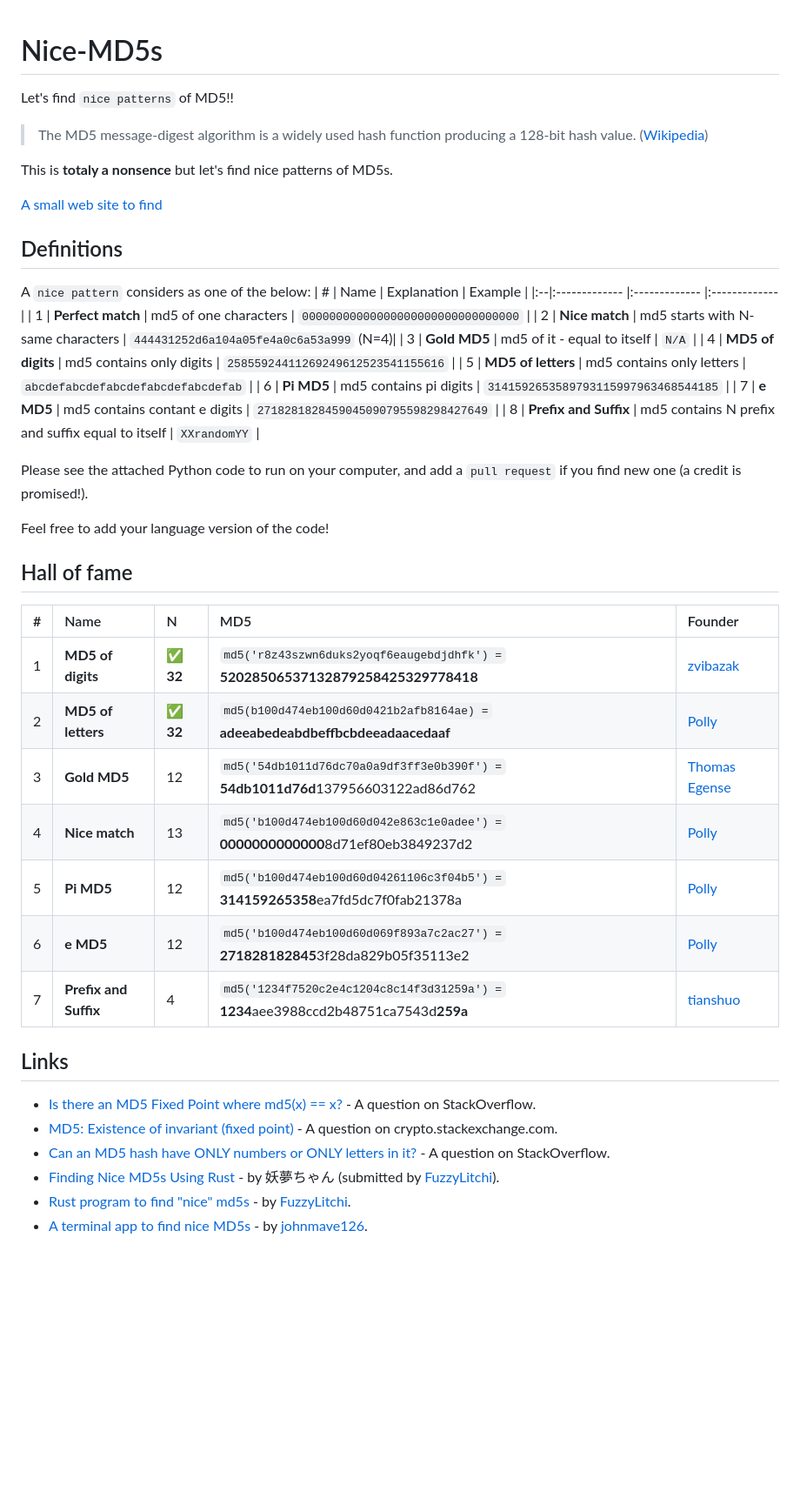
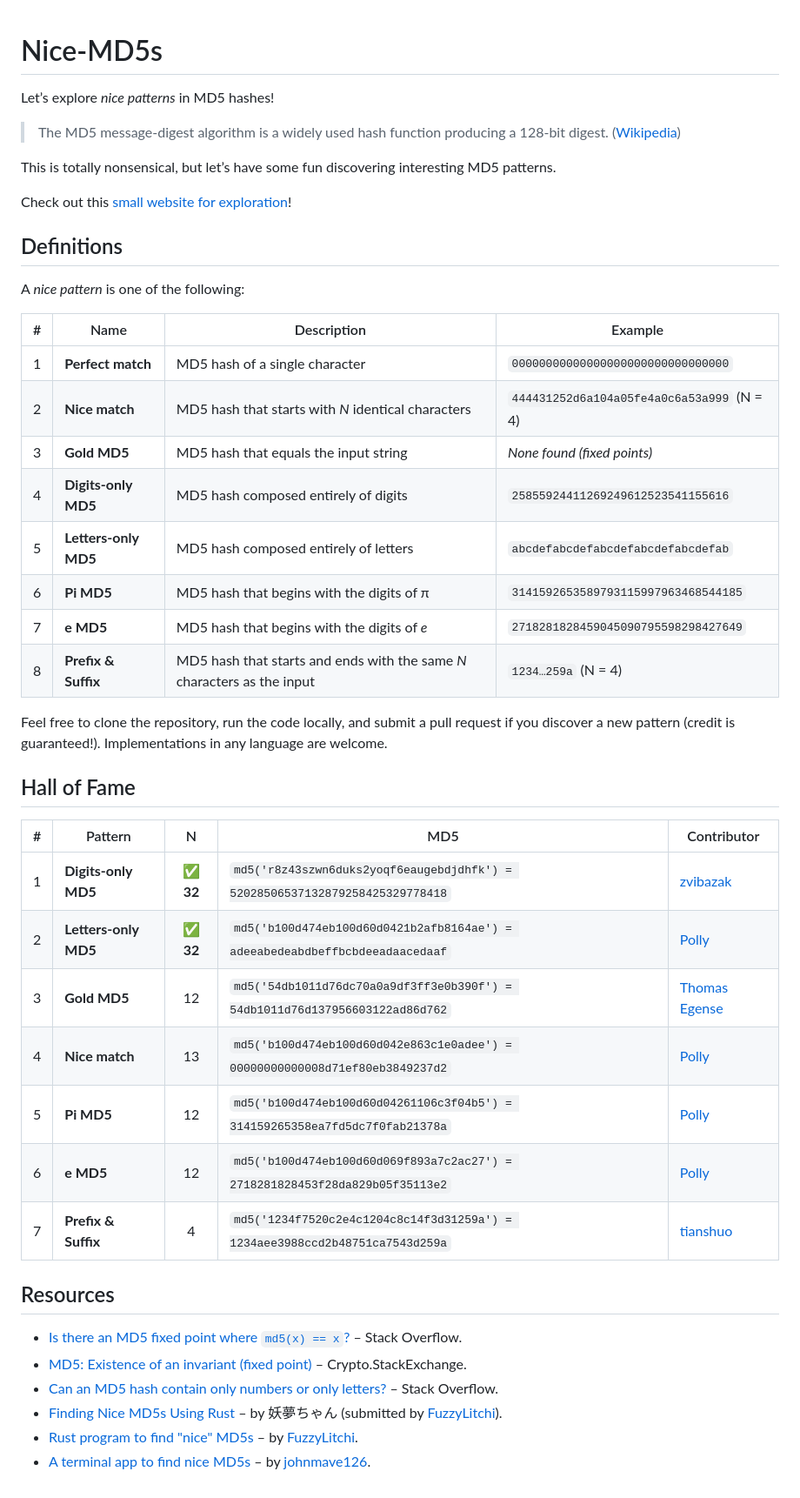
Before and after one commit to zvibazak/Nice-MD5s, a Markdown page: README.md, the part around the change. Shown at 87% size. Drawn GitHub-style; blank space fills up the shorter version.

```diff
--- a/README.md
+++ b/README.md
@@ -1,46 +1,47 @@
 # Nice-MD5s
-Let's find `nice patterns` of MD5!!
 
-> The MD5 message-digest algorithm is a widely used hash function producing a 128-bit hash value. ([Wikipedia](https://en.wikipedia.org/wiki/MD5))
+Let’s explore *nice patterns* in MD5 hashes!
 
-This is **totaly a nonsence** but let's find nice patterns of MD5s.
+> The MD5 message-digest algorithm is a widely used hash function producing a 128-bit digest. ([Wikipedia](https://en.wikipedia.org/wiki/MD5))
 
-[A small web site to find](https://zvibazak.github.io/Nice-MD5s/)
+This is totally nonsensical, but let’s have some fun discovering interesting MD5 patterns.
+
+Check out this [small website for exploration](https://zvibazak.github.io/Nice-MD5s/)!
 
 ## Definitions
 
-A `nice pattern` considers as one of the below:
-| # | Name | Explanation | Example |
-|:--|:------------- |:------------- |:-------------|
-| 1 | **Perfect match** | md5 of one characters | `00000000000000000000000000000000` |
-| 2 | **Nice match** | md5 starts with N-same characters | `444431252d6a104a05fe4a0c6a53a999` (N=4)|
-| 3 | **Gold MD5** | md5 of it - equal to itself | `N/A` |
-| 4 | **MD5 of digits** | md5 contains only digits | `25855924411269249612523541155616` |
-| 5 | **MD5 of letters** | md5 contains only letters | `abcdefabcdefabcdefabcdefabcdefab` |
-| 6 | **Pi MD5** | md5 contains pi digits | `3141592653589793115997963468544185` |
-| 7 | **e MD5** | md5 contains contant e digits | `2718281828459045090795598298427649` |
-| 8 | **Prefix and Suffix** | md5 contains N prefix and suffix equal to itself | `XXrandomYY` |
+A *nice pattern* is one of the following:
 
-Please see the attached Python code to run on your computer, and add a `pull request` if you find new one (a credit is promised!).
+| #  | Name                 | Description                                                              | Example                                               |
+|:--:|----------------------|--------------------------------------------------------------------------|-------------------------------------------------------|
+| 1  | **Perfect match**    | MD5 hash of a single character                                           | `00000000000000000000000000000000`                    |
+| 2  | **Nice match**       | MD5 hash that starts with *N* identical characters                       | `444431252d6a104a05fe4a0c6a53a999` (N = 4)            |
+| 3  | **Gold MD5**         | MD5 hash that equals the input string                                     | _None found (fixed points)_                           |
+| 4  | **Digits-only MD5**  | MD5 hash composed entirely of digits                                      | `25855924411269249612523541155616`                    |
+| 5  | **Letters-only MD5** | MD5 hash composed entirely of letters                                     | `abcdefabcdefabcdefabcdefabcdefab`                    |
+| 6  | **Pi MD5**           | MD5 hash that begins with the digits of π                                 | `3141592653589793115997963468544185`                  |
+| 7  | **e MD5**            | MD5 hash that begins with the digits of *e*                               | `2718281828459045090795598298427649`                  |
+| 8  | **Prefix & Suffix**  | MD5 hash that starts and ends with the same *N* characters as the input  | `1234…259a` (N = 4)                                    |
 
-Feel free to add your language version of the code!
+Feel free to clone the repository, run the code locally, and submit a pull request if you discover a new pattern (credit is guaranteed!). Implementations in any language are welcome.
 
-## Hall of fame
+## Hall of Fame
 
-| # | Name | N | MD5 | Founder |
-|:--|:------------- |:---|:-------------|:-------------|
-| 1 | **MD5 of digits** | ✅ **32** |`md5('r8z43szwn6duks2yoqf6eaugebdjdhfk') =` **52028506537132879258425329778418** | [zvibazak](https://github.com/zvibazak) |
-| 2 | **MD5 of letters** | ✅ **32** |`md5(b100d474eb100d60d0421b2afb8164ae) =` **adeeabedeabdbeffbcbdeeadaacedaaf** | [Polly](https://github.com/FuzzyLitchi) |
-| 3 | **Gold MD5** | 12 |`md5('54db1011d76dc70a0a9df3ff3e0b390f') =` **54db1011d76d**137956603122ad86d762 | [Thomas Egense](https://stackoverflow.com/a/28941658/1909132) |
-| 4 | **Nice match** | 13 |`md5('b100d474eb100d60d042e863c1e0adee') =` **0000000000000**8d71ef80eb3849237d2  | [Polly](https://github.com/FuzzyLitchi) |
-| 5 | **Pi MD5** | 12 |`md5('b100d474eb100d60d04261106c3f04b5') =` **314159265358**ea7fd5dc7f0fab21378a | [Polly](https://github.com/FuzzyLitchi) |
-| 6 | **e MD5** | 12 |`md5('b100d474eb100d60d069f893a7c2ac27') =` **271828182845**3f28da829b05f35113e2 | [Polly](https://github.com/FuzzyLitchi) |
-| 7 | **Prefix and Suffix** | 4 |`md5('1234f7520c2e4c1204c8c14f3d31259a') =` **1234**aee3988ccd2b48751ca7543d**259a** | [tianshuo](https://github.com/tianshuo) |
+| #  | Pattern              | N   | MD5                                                                                                   | Contributor                                    |
+|:--:|----------------------|:---:|-------------------------------------------------------------------------------------------------------|------------------------------------------------|
+| 1  | **Digits-only MD5**  | ✅ **32**  | `md5('r8z43szwn6duks2yoqf6eaugebdjdhfk') = 52028506537132879258425329778418`                         | [zvibazak](https://github.com/zvibazak)       |
+| 2  | **Letters-only MD5** | ✅ **32**  | `md5('b100d474eb100d60d0421b2afb8164ae') = adeeabedeabdbeffbcbdeeadaacedaaf`                         | [Polly](https://github.com/FuzzyLitchi)       |
+| 3  | **Gold MD5**         | 12  | `md5('54db1011d76dc70a0a9df3ff3e0b390f') = 54db1011d76d137956603122ad86d762`                         | [Thomas Egense](https://stackoverflow.com/a/28941658/1909132) |
+| 4  | **Nice match**       | 13  | `md5('b100d474eb100d60d042e863c1e0adee') = 00000000000008d71ef80eb3849237d2`                         | [Polly](https://github.com/FuzzyLitchi)       |
+| 5  | **Pi MD5**           | 12  | `md5('b100d474eb100d60d04261106c3f04b5') = 314159265358ea7fd5dc7f0fab21378a`                         | [Polly](https://github.com/FuzzyLitchi)       |
+| 6  | **e MD5**            | 12  | `md5('b100d474eb100d60d069f893a7c2ac27') = 2718281828453f28da829b05f35113e2`                         | [Polly](https://github.com/FuzzyLitchi)       |
+| 7  | **Prefix & Suffix**  | 4   | `md5('1234f7520c2e4c1204c8c14f3d31259a') = 1234aee3988ccd2b48751ca7543d259a`                         | [tianshuo](https://github.com/tianshuo)       |
 
-## Links
-* [Is there an MD5 Fixed Point where md5(x) == x?](https://stackoverflow.com/questions/235785/is-there-an-md5-fixed-point-where-md5x-x) - A question on StackOverflow.
-* [MD5: Existence of invariant (fixed point)](https://crypto.stackexchange.com/questions/68674/md5-existence-of-invariant-fixed-point) - A question on crypto.stackexchange.com.
-* [Can an MD5 hash have ONLY numbers or ONLY letters in it?](https://stackoverflow.com/questions/6825714/can-an-md5-hash-have-only-numbers-or-only-letters-in-it) - A question on StackOverflow.
-* [Finding Nice MD5s Using Rust](https://blog.youmu.moe/posts/finding-nice-md5s-using-rust) - by 妖夢ちゃん (submitted by [FuzzyLitchi](https://github.com/FuzzyLitchi)).
-* [Rust program to find "nice" md5s](https://github.com/FuzzyLitchi/nice-md5s-rs) - by [FuzzyLitchi](https://github.com/FuzzyLitchi).
-* [A terminal app to find nice MD5s](https://github.com/johnmave126/nice-md5s) - by [johnmave126](https://github.com/johnmave126).
+## Resources
+
+- [Is there an MD5 fixed point where `md5(x) == x`?](https://stackoverflow.com/questions/235785/is-there-an-md5-fixed-point-where-md5x-x) – Stack Overflow.
+- [MD5: Existence of an invariant (fixed point)](https://crypto.stackexchange.com/questions/68674/md5-existence-of-invariant-fixed-point) – Crypto.StackExchange.
+- [Can an MD5 hash contain only numbers or only letters?](https://stackoverflow.com/questions/6825714/can-an-md5-hash-have-only-numbers-or-only-letters-in-it) – Stack Overflow.
+- [Finding Nice MD5s Using Rust](https://blog.youmu.moe/posts/finding-nice-md5s-using-rust) – by 妖夢ちゃん (submitted by [FuzzyLitchi](https://github.com/FuzzyLitchi)).
+- [Rust program to find "nice" MD5s](https://github.com/FuzzyLitchi/nice-md5s-rs) – by [FuzzyLitchi](https://github.com/FuzzyLitchi).
+- [A terminal app to find nice MD5s](https://github.com/johnmave126/nice-md5s) – by [johnmave126](https://github.com/johnmave126).
```
